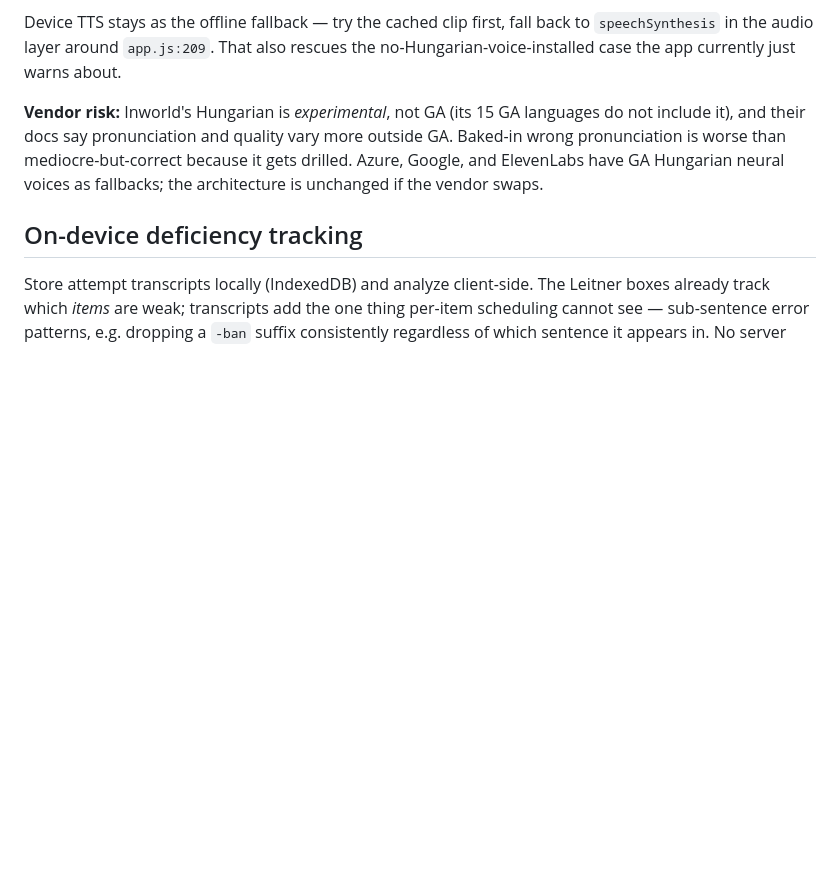
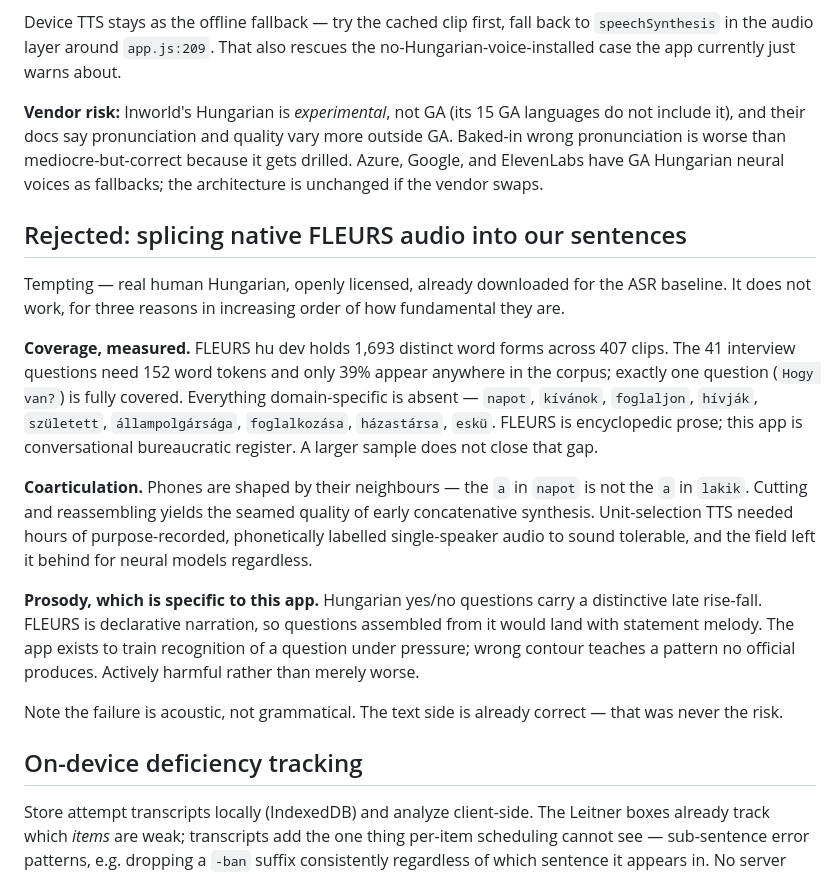
Before and after one commit to Dxmup/Hungarian-Lingo, a Markdown page: docs/roadmap.md, the part around the change. GitHub-like rendering; blank space fills up the shorter version.

Commit message:
Record why splicing FLEURS audio into our sentences was rejected
Measured rather than assumed: FLEURS hu dev covers 39% of the interview
questions' word tokens, and exactly one of 41 questions in full. The corpus is
encyclopedic prose; this app is conversational bureaucratic register.

Coarticulation and question prosody would sink it even with full coverage —
the latter specifically, since assembling questions from declarative narration
teaches a contour no official produces.

Co-Authored-By: Claude Opus 5 (1M context) <noreply@anthropic.com>

```diff
--- a/docs/roadmap.md
+++ b/docs/roadmap.md
@@ -128,6 +128,35 @@ more outside GA. Baked-in wrong pronunciation is worse than mediocre-but-correct
 because it gets drilled. Azure, Google, and ElevenLabs have GA Hungarian neural
 voices as fallbacks; the architecture is unchanged if the vendor swaps.
 
+## Rejected: splicing native FLEURS audio into our sentences
+
+Tempting — real human Hungarian, openly licensed, already downloaded for the
+ASR baseline. It does not work, for three reasons in increasing order of how
+fundamental they are.
+
+**Coverage, measured.** FLEURS hu dev holds 1,693 distinct word forms across
+407 clips. The 41 interview questions need 152 word tokens and only 39% appear
+anywhere in the corpus; exactly one question (`Hogy van?`) is fully covered.
+Everything domain-specific is absent — `napot`, `kívánok`, `foglaljon`,
+`hívják`, `született`, `állampolgársága`, `foglalkozása`, `házastársa`, `eskü`.
+FLEURS is encyclopedic prose; this app is conversational bureaucratic register.
+A larger sample does not close that gap.
+
+**Coarticulation.** Phones are shaped by their neighbours — the `a` in `napot`
+is not the `a` in `lakik`. Cutting and reassembling yields the seamed quality
+of early concatenative synthesis. Unit-selection TTS needed hours of
+purpose-recorded, phonetically labelled single-speaker audio to sound tolerable,
+and the field left it behind for neural models regardless.
+
+**Prosody, which is specific to this app.** Hungarian yes/no questions carry a
+distinctive late rise-fall. FLEURS is declarative narration, so questions
+assembled from it would land with statement melody. The app exists to train
+recognition of a question under pressure; wrong contour teaches a pattern no
+official produces. Actively harmful rather than merely worse.
+
+Note the failure is acoustic, not grammatical. The text side is already
+correct — that was never the risk.
+
 ## On-device deficiency tracking
 
 Store attempt transcripts locally (IndexedDB) and analyze client-side. The
```
